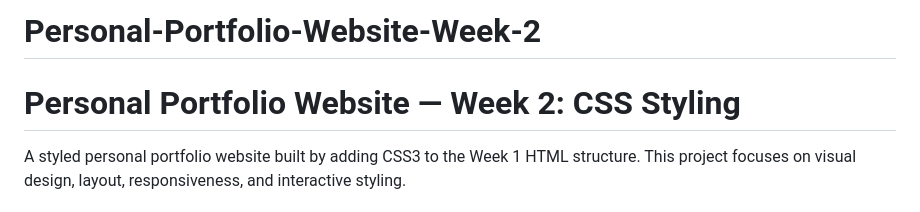
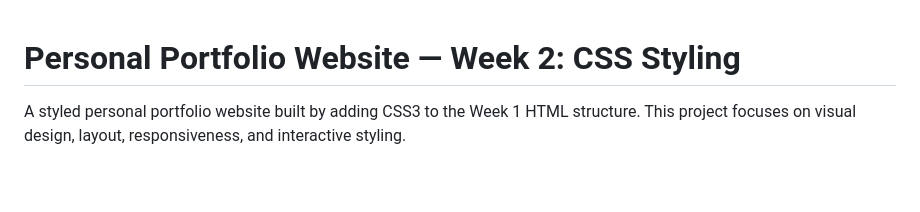
Before and after one commit to nandinimourya/Personal-Portfolio-Website-Week-2, a Markdown page: README.md, the part around the change. Rendered like a GitHub page; blank space fills up the shorter version.

```diff
--- a/README.md
+++ b/README.md
@@ -1,4 +1,3 @@
-# Personal-Portfolio-Website-Week-2
 # Personal Portfolio Website — Week 2: CSS Styling
 
 A styled personal portfolio website built by adding CSS3 to the Week 1 HTML structure. This project focuses on visual design, layout, responsiveness, and interactive styling.
```
